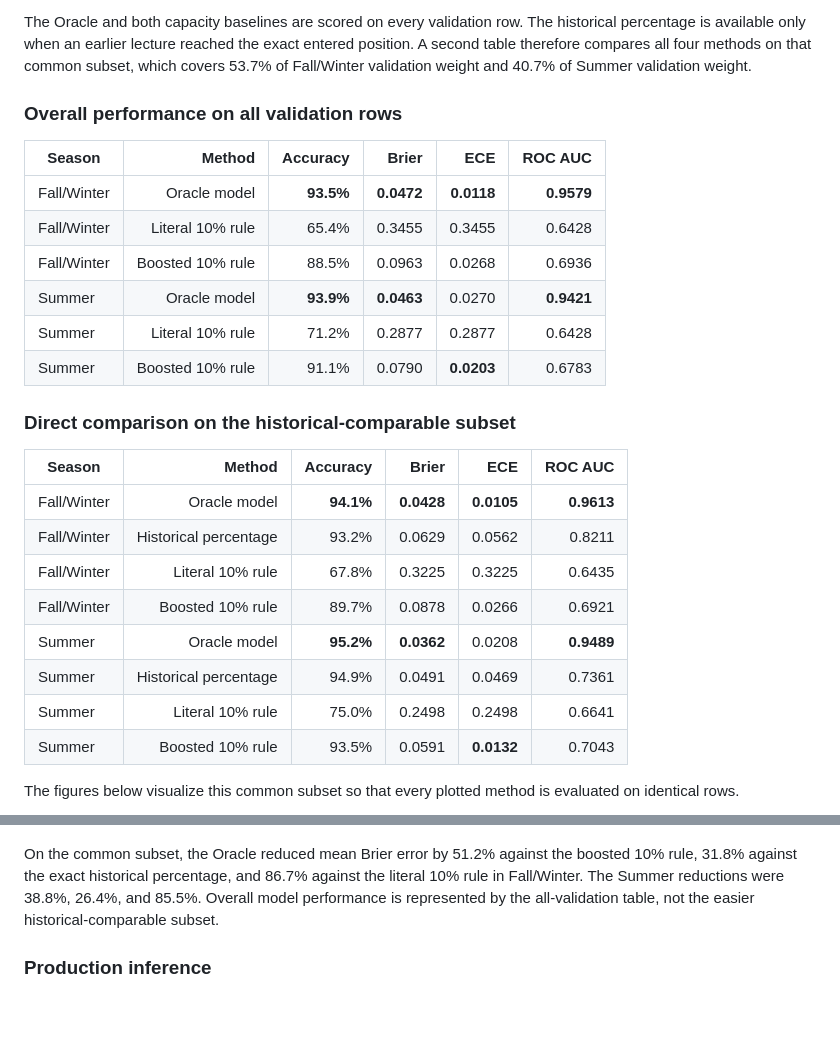
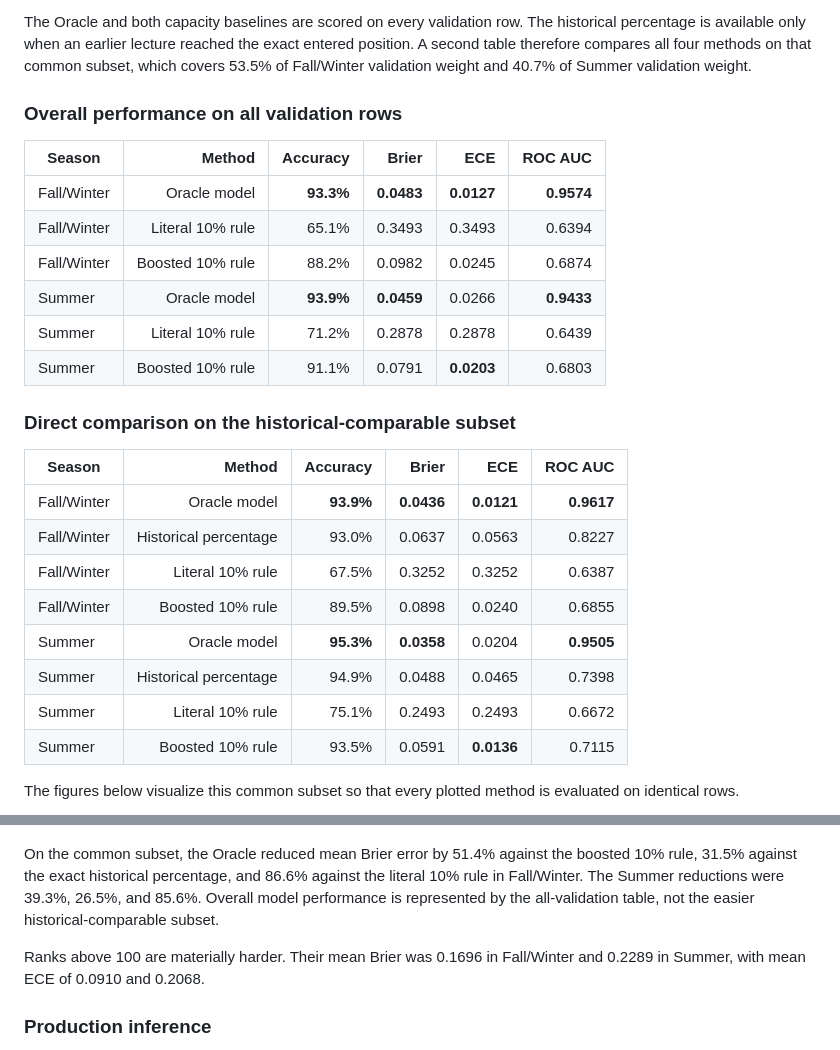
Before and after one commit to shahyaranfaz/UofTWaitlistOracle, a Markdown page: README.md, 2 parts joined by grey strips. GitHub-like rendering; blank space fills up the shorter version.

Commit message:
reran notebooks and updated docs

```diff
--- a/README.md
+++ b/README.md
@@ -144,32 +144,32 @@ The Oracle is compared with three understandable baselines:
 The Oracle and both capacity baselines are scored on every validation row. The
 historical percentage is available only when an earlier lecture reached the
 exact entered position. A second table therefore compares all four methods on
-that common subset, which covers 53.7% of Fall/Winter validation weight and
+that common subset, which covers 53.5% of Fall/Winter validation weight and
 40.7% of Summer validation weight.
 
 ### Overall performance on all validation rows
 
 | Season      |           Method |  Accuracy |      Brier |        ECE |    ROC AUC |
 |-------------|-----------------:|----------:|-----------:|-----------:|-----------:|
-| Fall/Winter |     Oracle model | **93.5%** | **0.0472** | **0.0118** | **0.9579** |
-| Fall/Winter | Literal 10% rule |     65.4% |     0.3455 |     0.3455 |     0.6428 |
-| Fall/Winter | Boosted 10% rule |     88.5% |     0.0963 |     0.0268 |     0.6936 |
-| Summer      |     Oracle model | **93.9%** | **0.0463** |     0.0270 | **0.9421** |
-| Summer      | Literal 10% rule |     71.2% |     0.2877 |     0.2877 |     0.6428 |
-| Summer      | Boosted 10% rule |     91.1% |     0.0790 | **0.0203** |     0.6783 |
+| Fall/Winter |     Oracle model | **93.3%** | **0.0483** | **0.0127** | **0.9574** |
+| Fall/Winter | Literal 10% rule |     65.1% |     0.3493 |     0.3493 |     0.6394 |
+| Fall/Winter | Boosted 10% rule |     88.2% |     0.0982 |     0.0245 |     0.6874 |
+| Summer      |     Oracle model | **93.9%** | **0.0459** |     0.0266 | **0.9433** |
+| Summer      | Literal 10% rule |     71.2% |     0.2878 |     0.2878 |     0.6439 |
+| Summer      | Boosted 10% rule |     91.1% |     0.0791 | **0.0203** |     0.6803 |
 
 ### Direct comparison on the historical-comparable subset
 
 | Season      |                Method |  Accuracy |      Brier |        ECE |    ROC AUC |
 |-------------|----------------------:|----------:|-----------:|-----------:|-----------:|
-| Fall/Winter |          Oracle model | **94.1%** | **0.0428** | **0.0105** | **0.9613** |
-| Fall/Winter | Historical percentage |     93.2% |     0.0629 |     0.0562 |     0.8211 |
-| Fall/Winter |      Literal 10% rule |     67.8% |     0.3225 |     0.3225 |     0.6435 |
-| Fall/Winter |      Boosted 10% rule |     89.7% |     0.0878 |     0.0266 |     0.6921 |
-| Summer      |          Oracle model | **95.2%** | **0.0362** |     0.0208 | **0.9489** |
-| Summer      | Historical percentage |     94.9% |     0.0491 |     0.0469 |     0.7361 |
-| Summer      |      Literal 10% rule |     75.0% |     0.2498 |     0.2498 |     0.6641 |
-| Summer      |      Boosted 10% rule |     93.5% |     0.0591 | **0.0132** |     0.7043 |
+| Fall/Winter |          Oracle model | **93.9%** | **0.0436** | **0.0121** | **0.9617** |
+| Fall/Winter | Historical percentage |     93.0% |     0.0637 |     0.0563 |     0.8227 |
+| Fall/Winter |      Literal 10% rule |     67.5% |     0.3252 |     0.3252 |     0.6387 |
+| Fall/Winter |      Boosted 10% rule |     89.5% |     0.0898 |     0.0240 |     0.6855 |
+| Summer      |          Oracle model | **95.3%** | **0.0358** |     0.0204 | **0.9505** |
+| Summer      | Historical percentage |     94.9% |     0.0488 |     0.0465 |     0.7398 |
+| Summer      |      Literal 10% rule |     75.1% |     0.2493 |     0.2493 |     0.6672 |
+| Summer      |      Boosted 10% rule |     93.5% |     0.0591 | **0.0136** |     0.7115 |
 
 The figures below visualize this common subset so that every plotted method is
 evaluated on identical rows.
@@ -178,11 +178,14 @@ evaluated on identical rows.
 
 ![Probability error across chronological holdouts](docs/assets/model-chronological-benchmark.png)
 
-On the common subset, the Oracle reduced mean Brier error by 51.2% against the
-boosted 10% rule, 31.8% against the exact historical percentage, and 86.7%
-against the literal 10% rule in Fall/Winter. The Summer reductions were 38.8%,
-26.4%, and 85.5%. Overall model performance is represented by the all-validation
+On the common subset, the Oracle reduced mean Brier error by 51.4% against the
+boosted 10% rule, 31.5% against the exact historical percentage, and 86.6%
+against the literal 10% rule in Fall/Winter. The Summer reductions were 39.3%,
+26.5%, and 85.6%. Overall model performance is represented by the all-validation
 table, not the easier historical-comparable subset.
+
+Ranks above 100 are materially harder. Their mean Brier was 0.1696 in
+Fall/Winter and 0.2289 in Summer, with mean ECE of 0.0910 and 0.2068.
 
 ### Production inference
 
```
Also changed, not shown: docs/assets/model-baseline-benchmark.png, docs/assets/model-chronological-benchmark.png, 10 other files.
